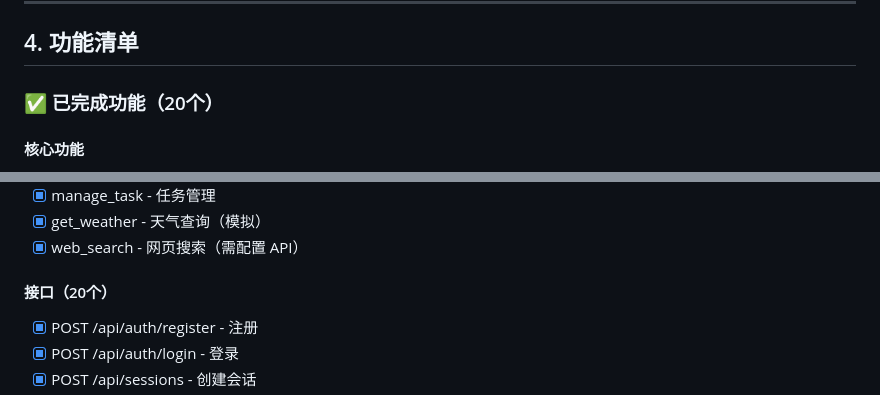
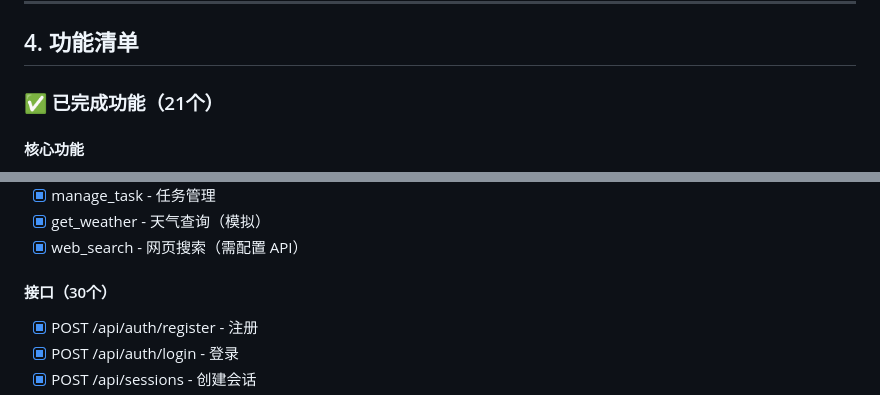
Before and after one commit to sen520/personal-assisant, a Markdown page: plan.md, 2 parts joined by grey strips. Rendered like a GitHub page.

```diff
--- a/plan.md
+++ b/plan.md
@@ -129,7 +131,7 @@ personal-assistant/
 
 ## 4. 功能清单
 
-### ✅ 已完成功能（20个）
+### ✅ 已完成功能（21个）
 
 #### 核心功能
 - [x] **智能对话** - DeepSeek-V3 模型，支持流式响应
@@ -159,7 +161,7 @@ personal-assistant/
 - [x] get_weather - 天气查询（模拟）
 - [x] web_search - 网页搜索（需配置 API）
 
-#### 接口（20个）
+#### 接口（30个）
 - [x] POST /api/auth/register - 注册
 - [x] POST /api/auth/login - 登录
 - [x] POST /api/sessions - 创建会话
```
Also changed, not shown: other parts of plan.md (+23 -21 lines).
